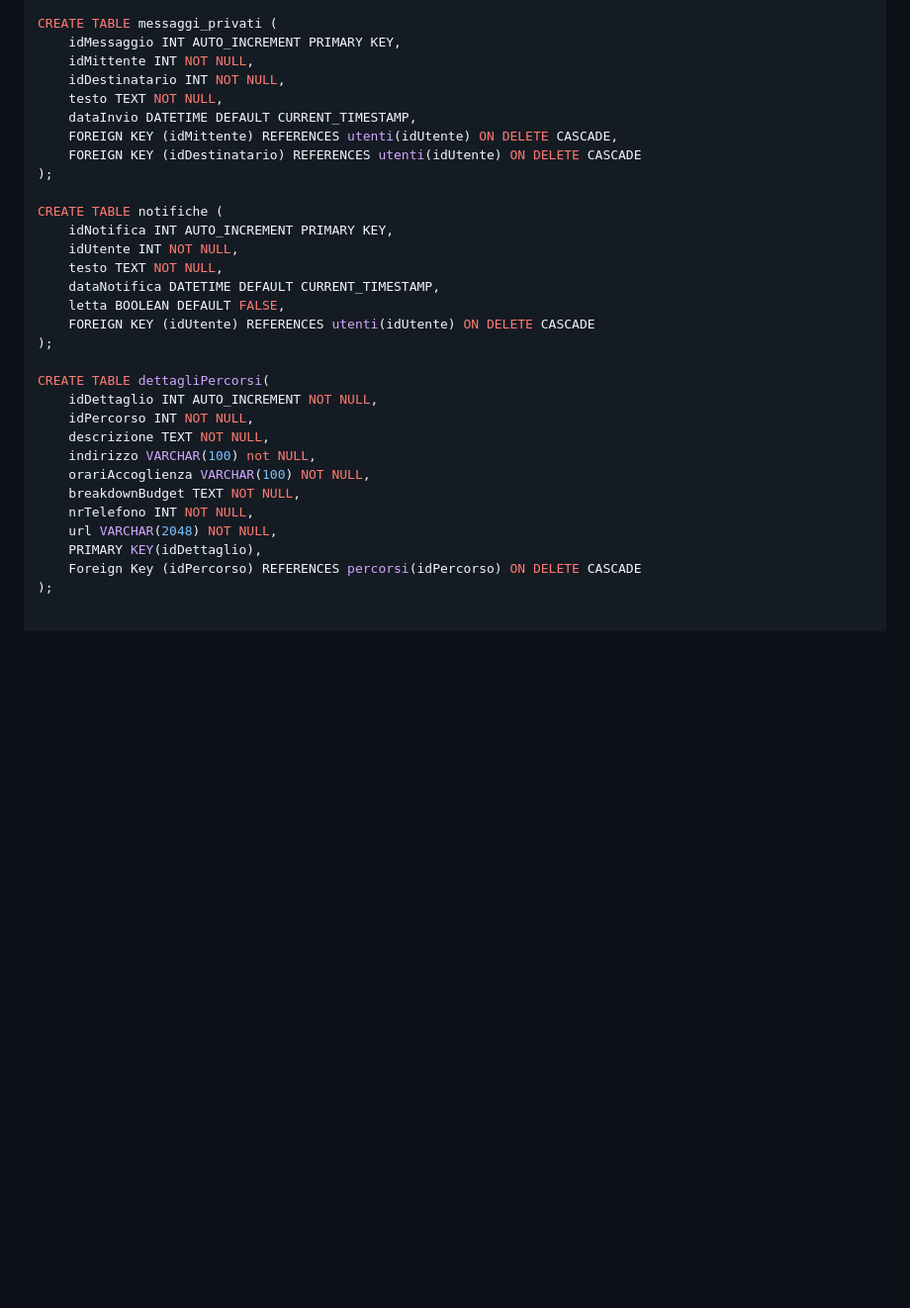
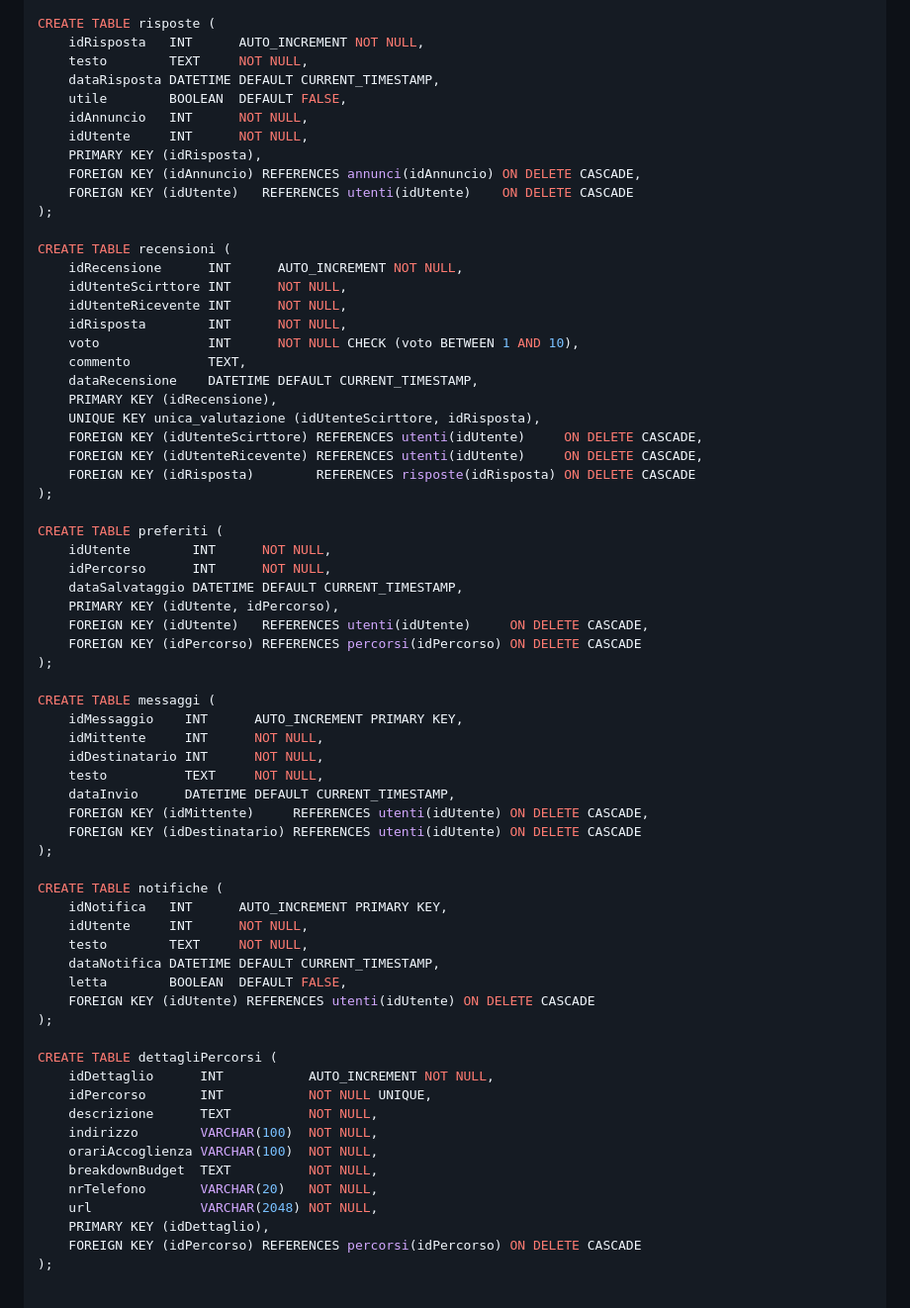
Before and after one commit to dakter-ztl/Progetto-Fine-Anno-Informatica, a Markdown page: README.md, the part around one of its changes. Shown at 99% size. Rendered like a GitHub page; blank space fills up the shorter version.

```diff
--- a/README.md
+++ b/README.md
@@ -103,35 +94,71 @@ CREATE TABLE preferiti(
 );
 
-CREATE TABLE messaggi_privati (
-    idMessaggio INT AUTO_INCREMENT PRIMARY KEY,
-    idMittente INT NOT NULL,
-    idDestinatario INT NOT NULL,
-    testo TEXT NOT NULL,
-    dataInvio DATETIME DEFAULT CURRENT_TIMESTAMP,
-    FOREIGN KEY (idMittente) REFERENCES utenti(idUtente) ON DELETE CASCADE,
+CREATE TABLE risposte (
+    idRisposta   INT      AUTO_INCREMENT NOT NULL,
+    testo        TEXT     NOT NULL,
+    dataRisposta DATETIME DEFAULT CURRENT_TIMESTAMP,
+    utile        BOOLEAN  DEFAULT FALSE,
+    idAnnuncio   INT      NOT NULL,
+    idUtente     INT      NOT NULL,
+    PRIMARY KEY (idRisposta),
+    FOREIGN KEY (idAnnuncio) REFERENCES annunci(idAnnuncio) ON DELETE CASCADE,
+    FOREIGN KEY (idUtente)   REFERENCES utenti(idUtente)    ON DELETE CASCADE
+);
+
+CREATE TABLE recensioni (
+    idRecensione      INT      AUTO_INCREMENT NOT NULL,
+    idUtenteScirttore INT      NOT NULL,
+    idUtenteRicevente INT      NOT NULL,
+    idRisposta        INT      NOT NULL,
+    voto              INT      NOT NULL CHECK (voto BETWEEN 1 AND 10),
+    commento          TEXT,
+    dataRecensione    DATETIME DEFAULT CURRENT_TIMESTAMP,
+    PRIMARY KEY (idRecensione),
+    UNIQUE KEY unica_valutazione (idUtenteScirttore, idRisposta),
+    FOREIGN KEY (idUtenteScirttore) REFERENCES utenti(idUtente)     ON DELETE CASCADE,
+    FOREIGN KEY (idUtenteRicevente) REFERENCES utenti(idUtente)     ON DELETE CASCADE,
+    FOREIGN KEY (idRisposta)        REFERENCES risposte(idRisposta) ON DELETE CASCADE
+);
+
+CREATE TABLE preferiti (
+    idUtente        INT      NOT NULL,
+    idPercorso      INT      NOT NULL,
+    dataSalvataggio DATETIME DEFAULT CURRENT_TIMESTAMP,
+    PRIMARY KEY (idUtente, idPercorso),
+    FOREIGN KEY (idUtente)   REFERENCES utenti(idUtente)     ON DELETE CASCADE,
+    FOREIGN KEY (idPercorso) REFERENCES percorsi(idPercorso) ON DELETE CASCADE
+);
+
+CREATE TABLE messaggi (
+    idMessaggio    INT      AUTO_INCREMENT PRIMARY KEY,
+    idMittente     INT      NOT NULL,
+    idDestinatario INT      NOT NULL,
+    testo          TEXT     NOT NULL,
+    dataInvio      DATETIME DEFAULT CURRENT_TIMESTAMP,
+    FOREIGN KEY (idMittente)     REFERENCES utenti(idUtente) ON DELETE CASCADE,
     FOREIGN KEY (idDestinatario) REFERENCES utenti(idUtente) ON DELETE CASCADE
 );
 
 CREATE TABLE notifiche (
-    idNotifica INT AUTO_INCREMENT PRIMARY KEY,
-    idUtente INT NOT NULL,
-    testo TEXT NOT NULL,
+    idNotifica   INT      AUTO_INCREMENT PRIMARY KEY,
+    idUtente     INT      NOT NULL,
+    testo        TEXT     NOT NULL,
     dataNotifica DATETIME DEFAULT CURRENT_TIMESTAMP,
-    letta BOOLEAN DEFAULT FALSE,
+    letta        BOOLEAN  DEFAULT FALSE,
     FOREIGN KEY (idUtente) REFERENCES utenti(idUtente) ON DELETE CASCADE
 );
 
-CREATE TABLE dettagliPercorsi(
-    idDettaglio INT AUTO_INCREMENT NOT NULL,
-    idPercorso INT NOT NULL,
-    descrizione TEXT NOT NULL,
-    indirizzo VARCHAR(100) not NULL,
-    orariAccoglienza VARCHAR(100) NOT NULL,
-    breakdownBudget TEXT NOT NULL,
-    nrTelefono INT NOT NULL,
-    url VARCHAR(2048) NOT NULL,
-    PRIMARY KEY(idDettaglio),
-    Foreign Key (idPercorso) REFERENCES percorsi(idPercorso) ON DELETE CASCADE
+CREATE TABLE dettagliPercorsi (
+    idDettaglio      INT           AUTO_INCREMENT NOT NULL,
+    idPercorso       INT           NOT NULL UNIQUE,
+    descrizione      TEXT          NOT NULL,
+    indirizzo        VARCHAR(100)  NOT NULL,
+    orariAccoglienza VARCHAR(100)  NOT NULL,
+    breakdownBudget  TEXT          NOT NULL,
+    nrTelefono       VARCHAR(20)   NOT NULL,
+    url              VARCHAR(2048) NOT NULL,
+    PRIMARY KEY (idDettaglio),
+    FOREIGN KEY (idPercorso) REFERENCES percorsi(idPercorso) ON DELETE CASCADE
 );
 
 
```
Also changed, not shown: other parts of README.md (+116 -50 lines).
